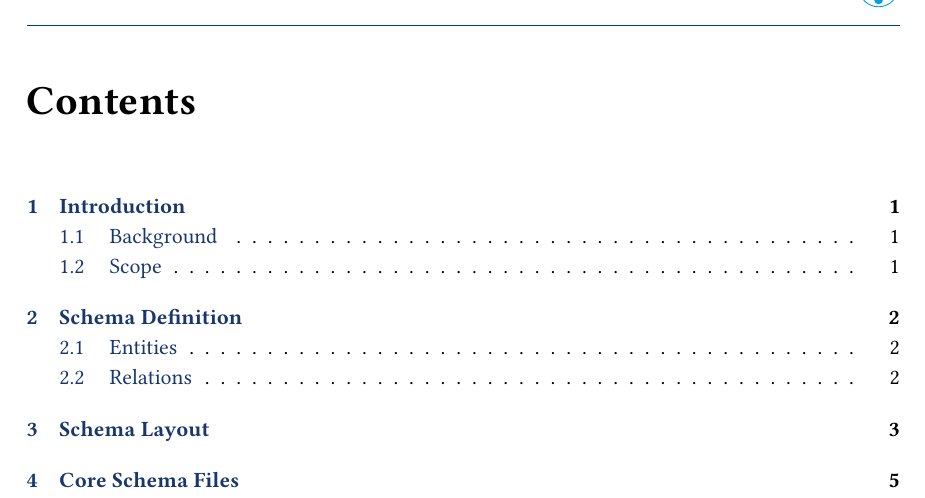
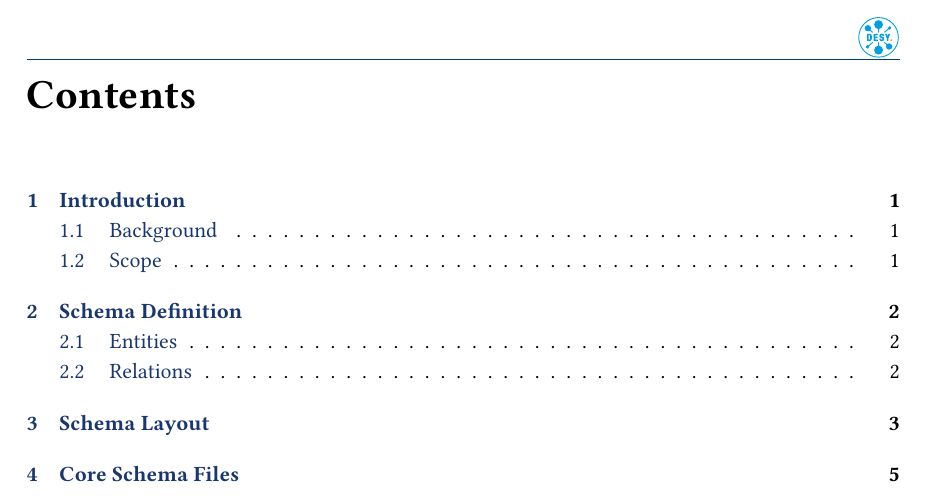
Before and after one commit to alifarzanehpooralwars/report_schema_ali, a LaTeX document (main.tex): part of page 2 of 7, cut so that both start at the same text. Compiled offline with pdfLaTeX; a LaTeX package or settings file that is missing is left out.

Commit message:
build v52: ok · 2026-11-18 16:17:37 CET

```diff
--- a/main.tex
+++ b/main.tex
@@ -65,7 +65,7 @@
 % ---- KNOBS: logo and header-text placement ---------------------------------
 \newcommand{\logoheight}{0.75cm}      % logo height in the running header
 \newcommand{\logoXshift}{0pt}         % + right
-\newcommand{\logoYshift}{-5pt}      % + up, - down
+\newcommand{\logoYshift}{-50pt}      % + up, - down
 \newcommand{\headtextXshift}{0pt}     % + right
 \newcommand{\headtextYshift}{0.5pt}   % + up, - down
 % -----------------------------------------------------------------------------
```
